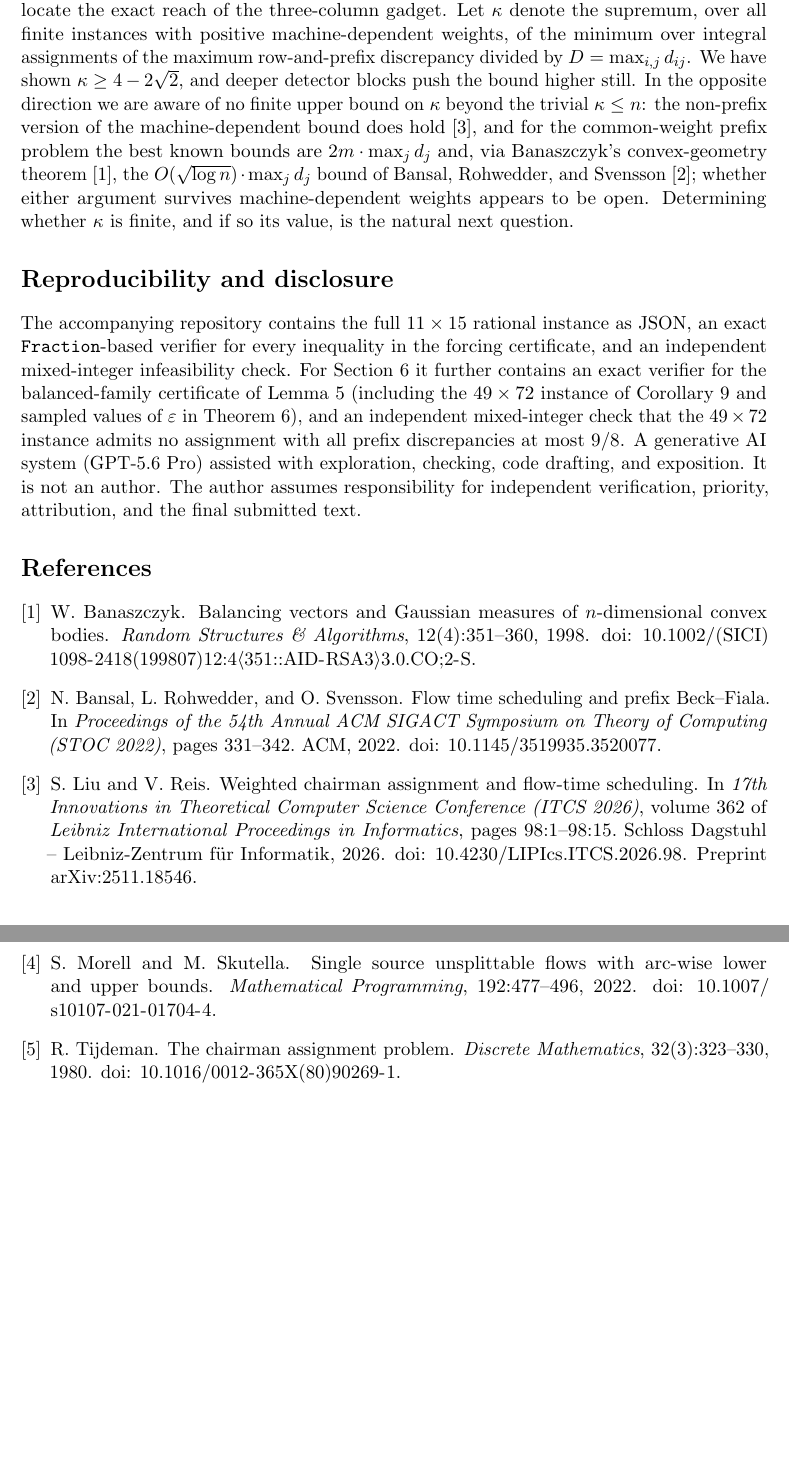
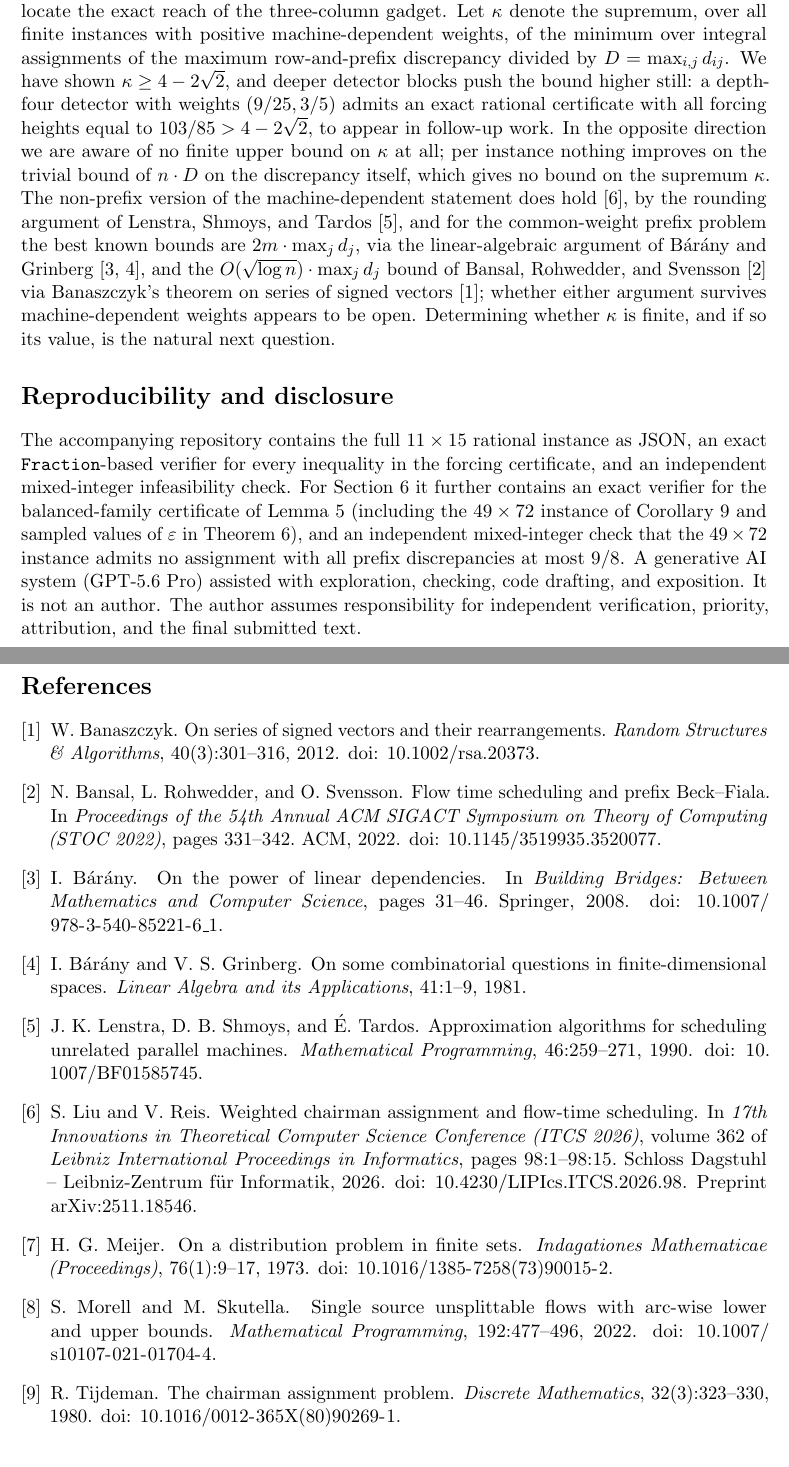
Before and after one commit to terrorproforma/maths, a LaTeX problem sheet (chairman-counterexample/paper/chairman_counterexample.tex, which reads chairman-counterexample/paper/references.bib): two parts of pages 7 and 8 of 8, joined at a grey line, cut so that both start at the same text, the shorter picture padded with empty space. Compiled offline with pdfLaTeX.

Commit message:
Referee fixes before arXiv upload
- Correct Banaszczyk reference (2012 signed-vector series, not 1998)
- Credit Meijer for the optimal 1-1/(2m-2) chairman guarantee
- Scope the 619/600 claim to the accumulator branch (README); cite the
  exact MILP min-max 6101/6000
- Abstract: 239/204 witness phrased as equal violation heights
- Remark 8: explicit finite-p correction replacing 'applies verbatim'
- Discussion: fix trivial-bound wording, add Barany-Grinberg/Barany and
  Lenstra-Shmoys-Tardos citations, add depth-4 witness 103/85
- Sync READMEs (six verifiers, 4-2*sqrt(2)); fix verifier comment typo

```diff
--- a/chairman-counterexample/paper/chairman_counterexample.tex
+++ b/chairman-counterexample/paper/chairman_counterexample.tex
@@ -24,7 +24,7 @@
 \title{Machine-Dependent Weighted Chairman Assignment:\\
 Counterexamples to Two Conjectures and a $7/6$ Lower Bound}
 \author{Angus Muffatti}
-\date{24 July 2026}
+\date{25 July 2026}
 
 \begin{document}
 \maketitle
@@ -472,14 +478,21 @@ the three-column gadget.  Let $\kappa$ denote the supremum, over all finite
 instances with positive machine-dependent weights, of the minimum over
 integral assignments of the maximum row-and-prefix discrepancy divided by
 $D=\max_{i,j}d_{ij}$.  We have shown $\kappa\ge4-2\sqrt2$, and deeper
-detector blocks push the bound higher still.  In the opposite
-direction we are aware of no finite upper bound on $\kappa$ beyond the
-trivial $\kappa\le n$: the non-prefix version of the machine-dependent bound
-does hold \citep{LiuReis2026}, and for the common-weight prefix problem the
-best known bounds are $2m\cdot\max_jd_j$ and, via Banaszczyk's convex-geometry
-theorem \citep{Banaszczyk1998}, the $O(\sqrt{\log n})\cdot\max_jd_j$ bound of
-Bansal, Rohwedder, and Svensson \citep{BansalRohwedderSvensson2022}; whether
-either argument survives machine-dependent weights appears to be open.
+detector blocks push the bound higher still: a depth-four detector with
+weights $(9/25,3/5)$ admits an exact rational certificate with all forcing
+heights equal to $103/85>4-2\sqrt2$, to appear in follow-up work.  In the
+opposite direction we are aware of no finite upper bound on $\kappa$ at all;
+per instance nothing improves on the trivial bound of $n\cdot D$ on the
+discrepancy itself, which gives no bound on the supremum $\kappa$.  The
+non-prefix version of the machine-dependent statement does hold
+\citep{LiuReis2026}, by the rounding argument of Lenstra, Shmoys, and Tardos
+\citep{LenstraShmoysTardos1990}, and for the common-weight prefix problem
+the best known bounds are $2m\cdot\max_jd_j$, via the linear-algebraic
+argument of B\'ar\'any and Grinberg \citep{BaranyGrinberg1981,Barany2008},
+and the $O(\sqrt{\log n})\cdot\max_jd_j$ bound of Bansal, Rohwedder, and
+Svensson \citep{BansalRohwedderSvensson2022} via Banaszczyk's theorem on
+series of signed vectors \citep{Banaszczyk2012}; whether either argument
+survives machine-dependent weights appears to be open.
 Determining whether $\kappa$ is finite, and if so its value, is the natural
 next question.
 
--- a/chairman-counterexample/paper/references.bib
+++ b/chairman-counterexample/paper/references.bib
@@ -88 +88,2 @@
   author  = {Banaszczyk, Wojciech},
+  title   = {On series of signed vectors and their rearrangements},
@@ -90,9 +90,9 @@
   journal = {Random Structures \& Algorithms},
-  volume  = {12},
-  number  = {4},
-  pages   = {351--360},
-  year    = {1998},
-  doi     = {10.1002/(SICI)1098-2418(199807)12:4<351::AID-RSA3>3.0.CO;2-S}
+  volume  = {40},
+  number  = {3},
+  pages   = {301--316},
+  year    = {2012},
+  doi     = {10.1002/rsa.20373}
 }
 
 @inproceedings{BansalRohwedderSvensson2022,
@@ -114,3 +114,12 @@
   year    = {1980},
   doi     = {10.1016/0012-365X(80)90269-1}
 }
+
+@article{Meijer1973,
+  author  = {Meijer, H. G.},
+  title   = {On a distribution problem in finite sets},
+  journal = {Indagationes Mathematicae (Proceedings)},
+  volume  = {76},
+  number  = {1},
+  pages   = {9--17},
+  year    = {1973},
@@ -116,0 +131,14 @@
+  title   = {On some combinatorial questions in finite-dimensional spaces},
+  journal = {Linear Algebra and its Applications},
+  volume  = {41},
+  pages   = {1--9},
+  year    = {1981}
+}
+
+@incollection{Barany2008,
+  author    = {B{\'a}r{\'a}ny, Imre},
+  title     = {On the power of linear dependencies},
+  booktitle = {Building Bridges: Between Mathematics and Computer Science},
+  pages     = {31--46},
+  publisher = {Springer},
+  year      = {2008},
@@ -116,0 +150,7 @@
+  title   = {Approximation algorithms for scheduling unrelated parallel machines},
+  journal = {Mathematical Programming},
+  volume  = {46},
+  pages   = {259--271},
+  year    = {1990},
+  doi     = {10.1007/BF01585745}
+}
```
Also changed, not shown: chairman-counterexample/code/verify_improved_split.py (+1 -1 lines), README.md, chairman-counterexample/README.md, chairman-counterexample/paper/chairman_counterexample.pdf, chairman-counterexample/paper/chairman_counterexample.tex (24 more changed lines), chairman-counterexample/paper/references.bib (13 more changed lines).
